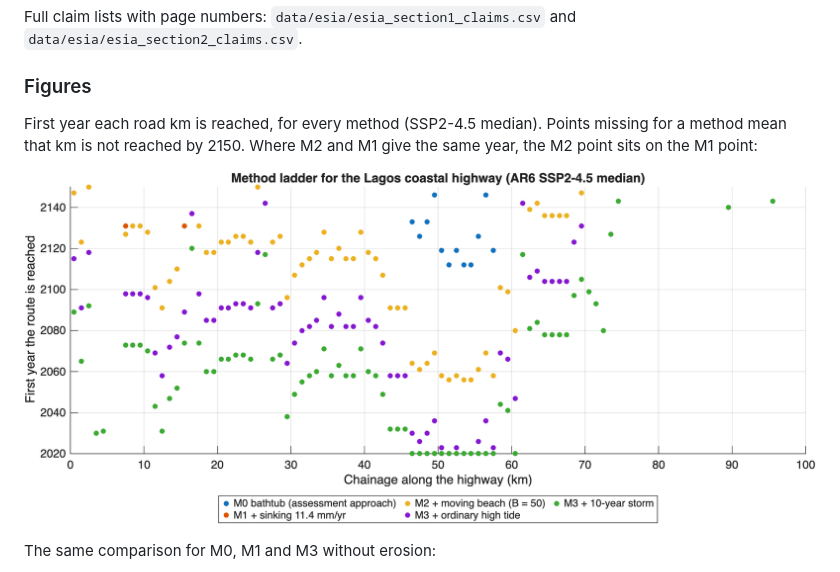
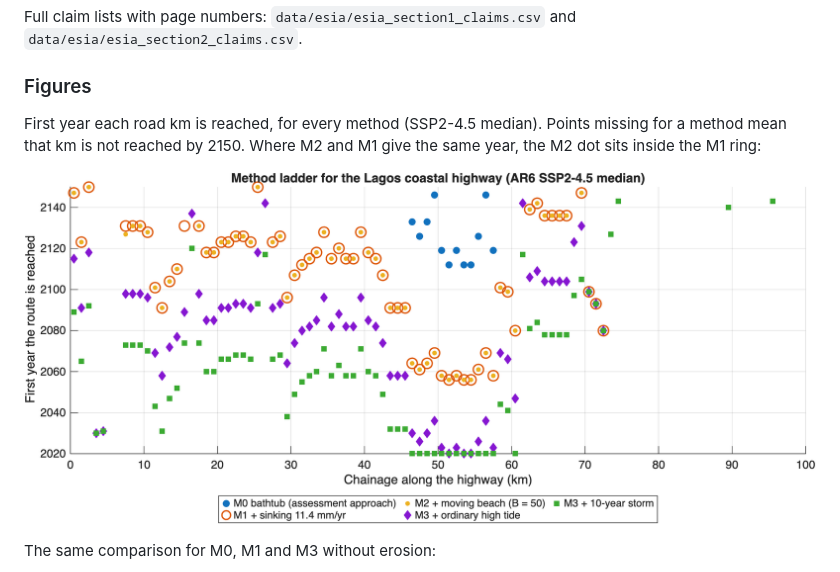
Before and after one commit to promise-codex/lagos-coastline-risk, a Markdown page: README.md, the part around the change. Drawn GitHub-style; pictures changed too: docs/figures/method_ladder_full.png.

Commit message:
Update method ladder figure

```diff
--- a/README.md
+++ b/README.md
@@ -92,7 +92,7 @@ Full claim lists with page numbers: `data/esia/esia_section1_claims.csv` and `da
 
 ### Figures
 
-First year each road km is reached, for every method (SSP2-4.5 median). Points missing for a method mean that km is not reached by 2150. Where M2 and M1 give the same year, the M2 point sits on the M1 point:
+First year each road km is reached, for every method (SSP2-4.5 median). Points missing for a method mean that km is not reached by 2150. Where M2 and M1 give the same year, the M2 dot sits inside the M1 ring:
 
 ![Method ladder](docs/figures/method_ladder_full.png)
 
```
